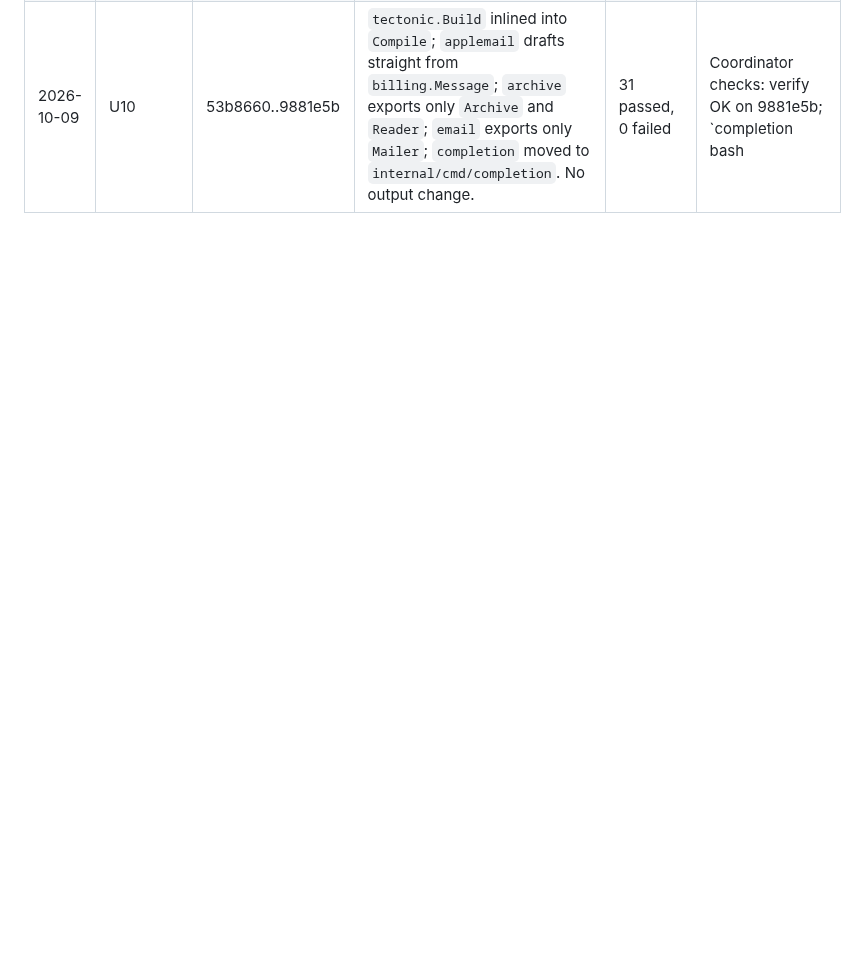
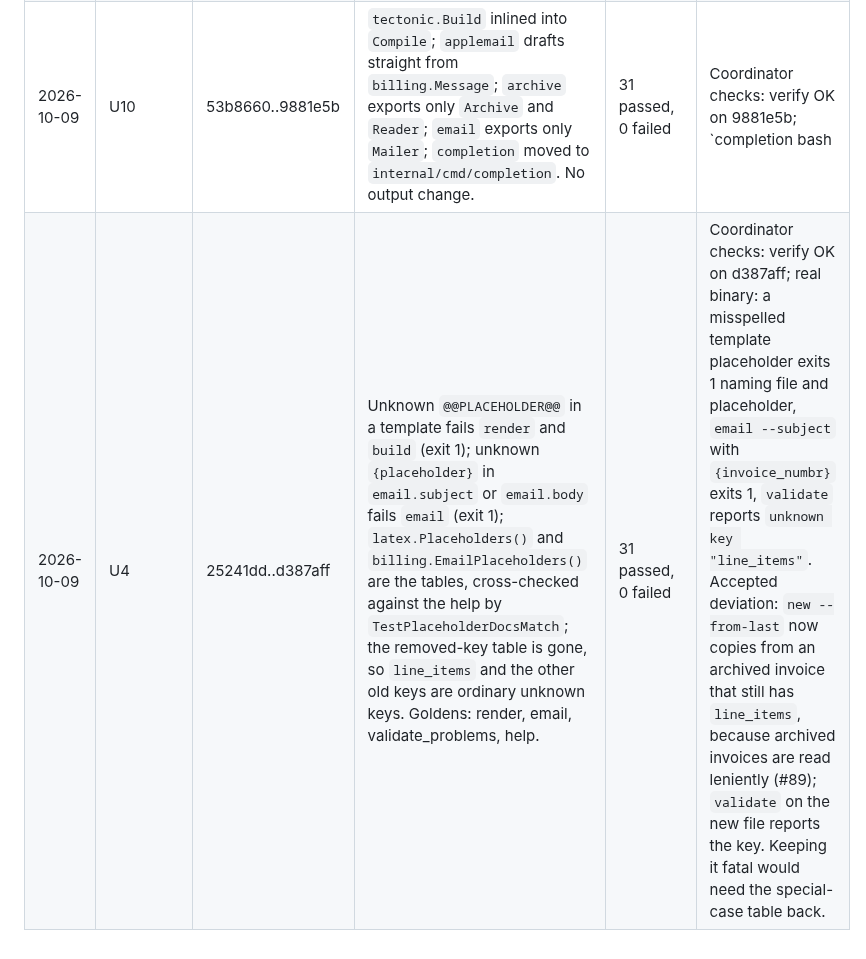
Before and after one commit to 0xboris/invox, a Markdown page: docs/design/target-progress.md, the part around the change. Rendered like a GitHub page; blank space fills up the shorter version.

Commit message:
Record U4 in the progress log
Co-Authored-By: Claude Opus 5.5 <noreply@anthropic.com>
Claude-Session: https://claude.ai/code/session_018gvqeq61YKB3NL9LTd1ZZ4

```diff
--- a/docs/design/target-progress.md
+++ b/docs/design/target-progress.md
@@ -98,3 +98,4 @@ change only when each changed file is named in `docs/design/output-changes/`.
 | 2026-10-09 | verifier | 3ac8d0c | Fixed a SIGPIPE race in the ledger lookups (`cat \| grep -q` under pipefail gave random false failures; found by the ports v2 worker). | | Reproduced 300/300 with a large input, 0/300 after. |
 | 2026-10-09 | ports v2 + U2 + U3 | 9d2fc02..0770402 (as cherry-picked) | Legacy invoice-tool directory and `init --force` gone; Markdown archives no longer read, with a warning naming each skipped file; ports at 24 methods (Invoices 4, Directory 10, Archive 5, Renderer 3, Mailer 1, plus `latex.Compiler`); `Service` is the 14 use cases; `TestPortsCarryNoAdapterData`. 5 goldens and 8 generated pages changed; 19 tests removed with reasons. | 31 passed, 0 failed | Coordinator checks: verify OK on 0770402 in a clean worktree; `go doc` method counts; real binary shows the Markdown warning (README.md ignored, `--json` stdout clean); 85-scenario differential rebuilt from 2a68009: the same 32 scenarios differ as the worker reported, each listed in `output-changes/{ports-v2,U2,U3}.md`. |
 | 2026-10-09 | U10 | 53b8660..9881e5b | `tectonic.Build` inlined into `Compile`; `applemail` drafts straight from `billing.Message`; `archive` exports only `Archive` and `Reader`; `email` exports only `Mailer`; `completion` moved to `internal/cmd/completion`. No output change. | 31 passed, 0 failed | Coordinator checks: verify OK on 9881e5b; `completion bash|zsh|fish|powershell` byte-identical to the previous build. Kept: the 3-line attachment check duplicated in the two mailers, since sharing it would widen the adapters' import rule. |
+| 2026-10-09 | U4 | 25241dd..d387aff | Unknown `@@PLACEHOLDER@@` in a template fails `render` and `build` (exit 1); unknown `{placeholder}` in `email.subject` or `email.body` fails `email` (exit 1); `latex.Placeholders()` and `billing.EmailPlaceholders()` are the tables, cross-checked against the help by `TestPlaceholderDocsMatch`; the removed-key table is gone, so `line_items` and the other old keys are ordinary unknown keys. Goldens: render, email, validate_problems, help. | 31 passed, 0 failed | Coordinator checks: verify OK on d387aff; real binary: a misspelled template placeholder exits 1 naming file and placeholder, `email --subject` with `{invoice_numbr}` exits 1, `validate` reports `unknown key "line_items"`. Accepted deviation: `new --from-last` now copies from an archived invoice that still has `line_items`, because archived invoices are read leniently (#89); `validate` on the new file reports the key. Keeping it fatal would need the special-case table back. |
```
